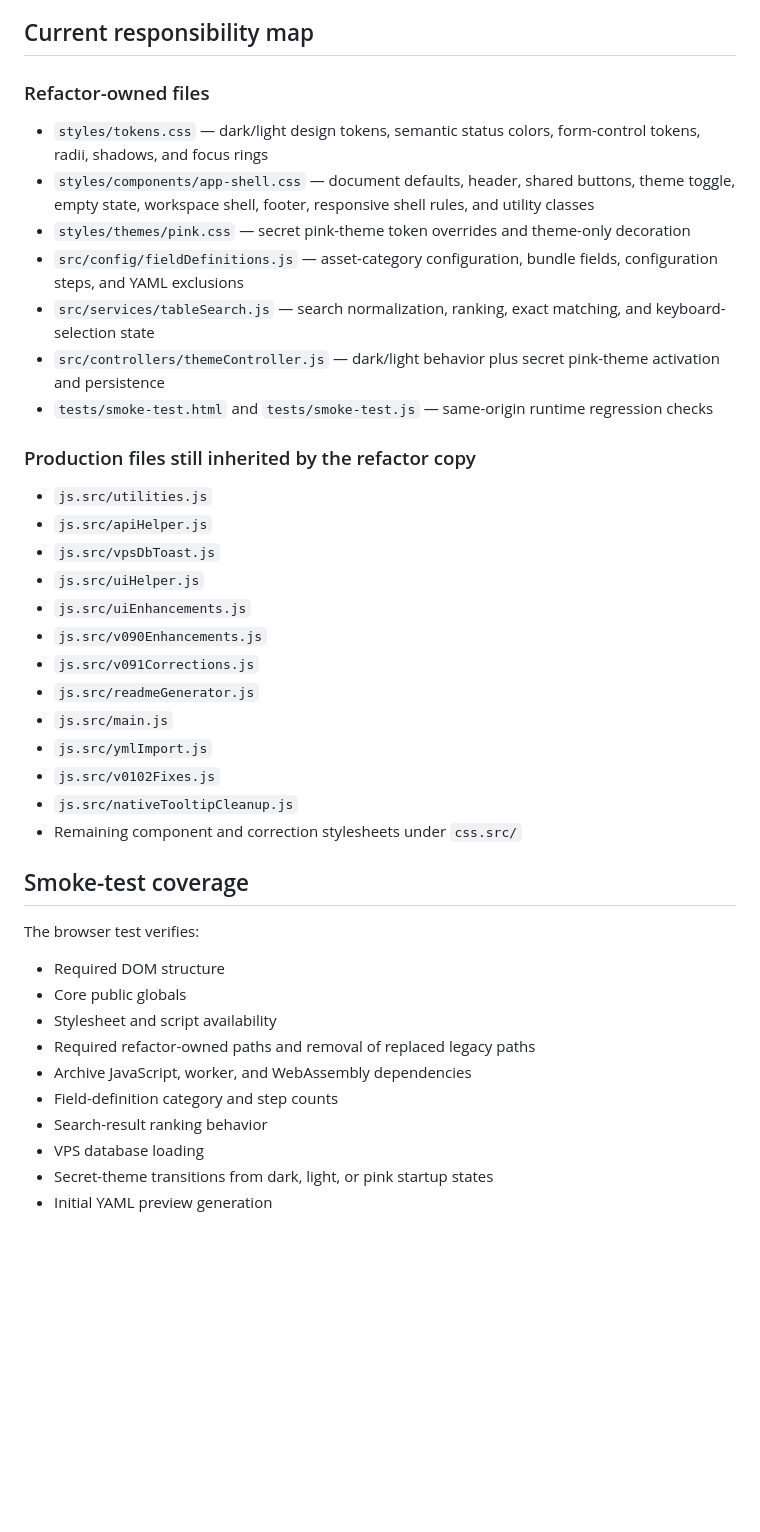
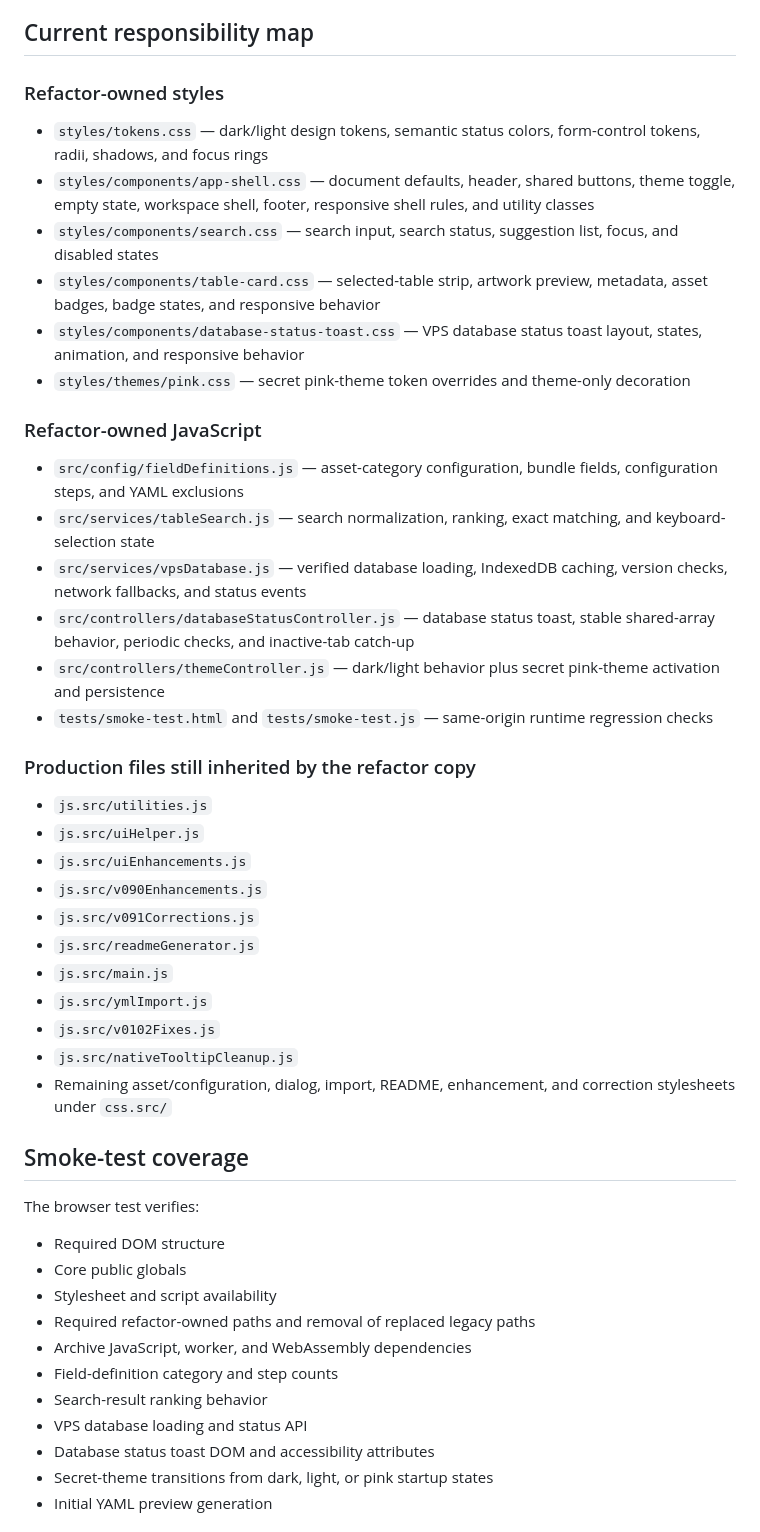
Before and after one commit to MoxAssault/MoxAssault.github.io, a Markdown page: refactor/README.md, the part around one of its changes. Rendered like a GitHub page; blank space fills up the shorter version.

```diff
--- a/refactor/README.md
+++ b/refactor/README.md
@@ -25,21 +25,27 @@ This directory is the staged refactor copy of the production VPXS YML Builder.
 
 ## Current responsibility map
 
-### Refactor-owned files
+### Refactor-owned styles
 
 - `styles/tokens.css` — dark/light design tokens, semantic status colors, form-control tokens, radii, shadows, and focus rings
 - `styles/components/app-shell.css` — document defaults, header, shared buttons, theme toggle, empty state, workspace shell, footer, responsive shell rules, and utility classes
+- `styles/components/search.css` — search input, search status, suggestion list, focus, and disabled states
+- `styles/components/table-card.css` — selected-table strip, artwork preview, metadata, asset badges, badge states, and responsive behavior
+- `styles/components/database-status-toast.css` — VPS database status toast layout, states, animation, and responsive behavior
 - `styles/themes/pink.css` — secret pink-theme token overrides and theme-only decoration
+
+### Refactor-owned JavaScript
+
 - `src/config/fieldDefinitions.js` — asset-category configuration, bundle fields, configuration steps, and YAML exclusions
 - `src/services/tableSearch.js` — search normalization, ranking, exact matching, and keyboard-selection state
+- `src/services/vpsDatabase.js` — verified database loading, IndexedDB caching, version checks, network fallbacks, and status events
+- `src/controllers/databaseStatusController.js` — database status toast, stable shared-array behavior, periodic checks, and inactive-tab catch-up
 - `src/controllers/themeController.js` — dark/light behavior plus secret pink-theme activation and persistence
 - `tests/smoke-test.html` and `tests/smoke-test.js` — same-origin runtime regression checks
 
 ### Production files still inherited by the refactor copy
 
 - `js.src/utilities.js`
-- `js.src/apiHelper.js`
-- `js.src/vpsDbToast.js`
 - `js.src/uiHelper.js`
 - `js.src/uiEnhancements.js`
 - `js.src/v090Enhancements.js`
@@ -49,7 +55,7 @@ This directory is the staged refactor copy of the production VPXS YML Builder.
 - `js.src/ymlImport.js`
 - `js.src/v0102Fixes.js`
 - `js.src/nativeTooltipCleanup.js`
-- Remaining component and correction stylesheets under `css.src/`
+- Remaining asset/configuration, dialog, import, README, enhancement, and correction stylesheets under `css.src/`
 
 ## Smoke-test coverage
 
@@ -62,7 +68,8 @@ The browser test verifies:
 - Archive JavaScript, worker, and WebAssembly dependencies
 - Field-definition category and step counts
 - Search-result ranking behavior
-- VPS database loading
+- VPS database loading and status API
+- Database status toast DOM and accessibility attributes
 - Secret-theme transitions from dark, light, or pink startup states
 - Initial YAML preview generation
 
```
Also changed, not shown: other parts of refactor/README.md (+14 -13 lines).
